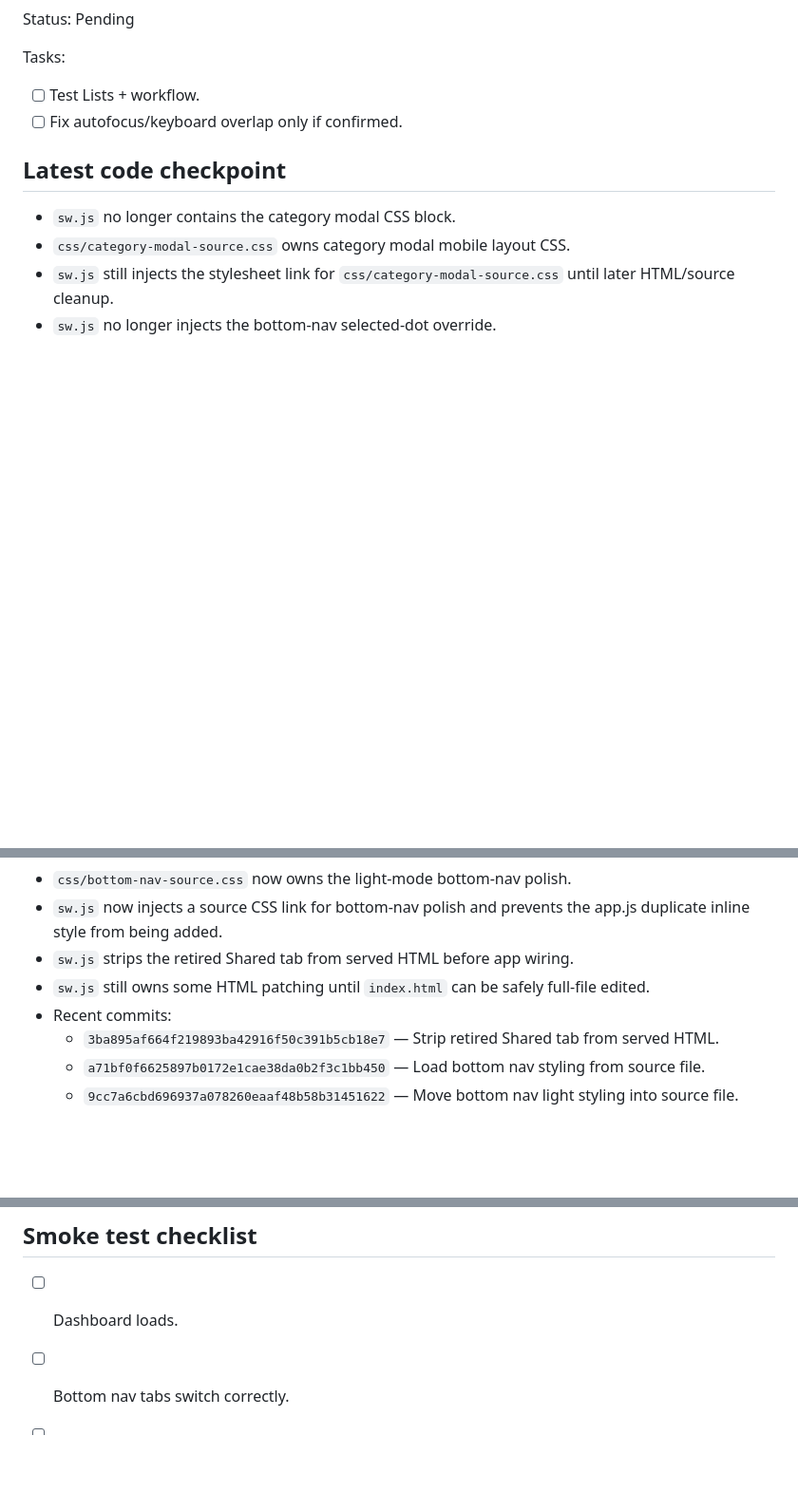
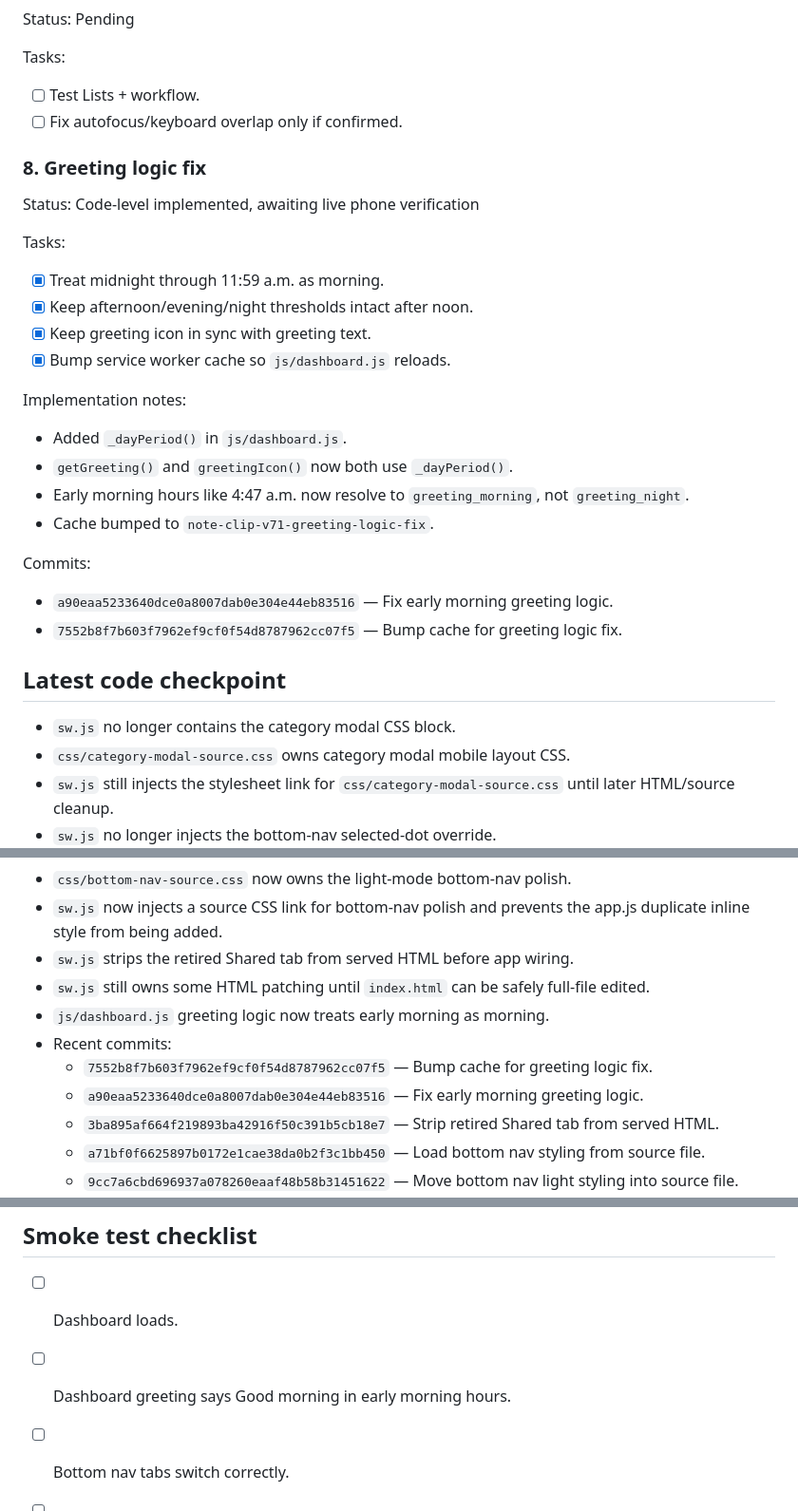
Before and after one commit to davidfontenelle80-cloud/note-clip, a Markdown page: TEMPORARY_TRACKER.md, 3 parts joined by grey strips. Shown at 95% size. Drawn GitHub-style; blank space fills up the shorter version.

Commit message:
Track greeting logic fix

```diff
--- a/TEMPORARY_TRACKER.md
+++ b/TEMPORARY_TRACKER.md
@@ -158,6 +158,25 @@ Tasks:
 - [ ] Test Lists + workflow.
 - [ ] Fix autofocus/keyboard overlap only if confirmed.
 
+### 8. Greeting logic fix
+Status: Code-level implemented, awaiting live phone verification
+
+Tasks:
+- [x] Treat midnight through 11:59 a.m. as morning.
+- [x] Keep afternoon/evening/night thresholds intact after noon.
+- [x] Keep greeting icon in sync with greeting text.
+- [x] Bump service worker cache so `js/dashboard.js` reloads.
+
+Implementation notes:
+- Added `_dayPeriod()` in `js/dashboard.js`.
+- `getGreeting()` and `greetingIcon()` now both use `_dayPeriod()`.
+- Early morning hours like 4:47 a.m. now resolve to `greeting_morning`, not `greeting_night`.
+- Cache bumped to `note-clip-v71-greeting-logic-fix`.
+
+Commits:
+- `a90eaa5233640dce0a8007dab0e304e44eb83516` — Fix early morning greeting logic.
+- `7552b8f7b603f7962ef9cf0f54d8787962cc07f5` — Bump cache for greeting logic fix.
+
 ## Latest code checkpoint
 - `sw.js` no longer contains the category modal CSS block.
 - `css/category-modal-source.css` owns category modal mobile layout CSS.
@@ -167,7 +186,10 @@ Tasks:
 - `sw.js` now injects a source CSS link for bottom-nav polish and prevents the app.js duplicate inline style from being added.
 - `sw.js` strips the retired Shared tab from served HTML before app wiring.
 - `sw.js` still owns some HTML patching until `index.html` can be safely full-file edited.
+- `js/dashboard.js` greeting logic now treats early morning as morning.
 - Recent commits:
+  - `7552b8f7b603f7962ef9cf0f54d8787962cc07f5` — Bump cache for greeting logic fix.
+  - `a90eaa5233640dce0a8007dab0e304e44eb83516` — Fix early morning greeting logic.
   - `3ba895af664f219893ba42916f50c391b5cb18e7` — Strip retired Shared tab from served HTML.
   - `a71bf0f6625897b0172e1cae38da0b2f3c1bb450` — Load bottom nav styling from source file.
   - `9cc7a6cbd696937a078260eaaf48b58b31451622` — Move bottom nav light styling into source file.
@@ -183,6 +205,7 @@ Tasks:
 
 ## Smoke test checklist
 - [ ] Dashboard loads.
+- [ ] Dashboard greeting says Good morning in early morning hours.
 - [ ] Bottom nav tabs switch correctly.
 - [ ] Active tab has glow/card but no dot.
 - [ ] Categories + opens Add Category.
```
